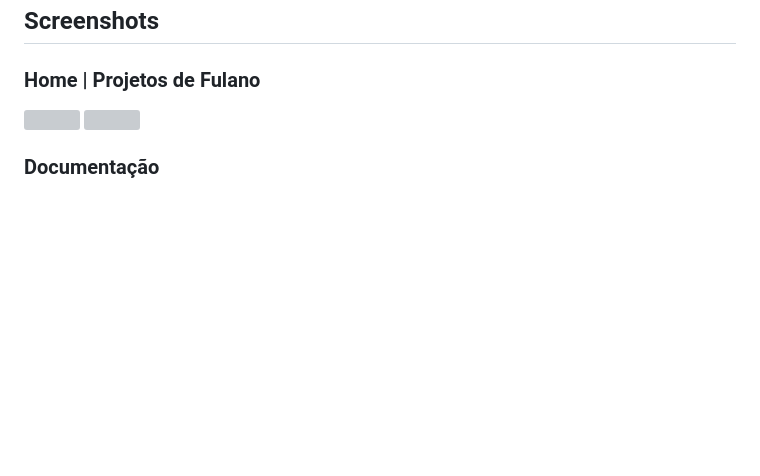
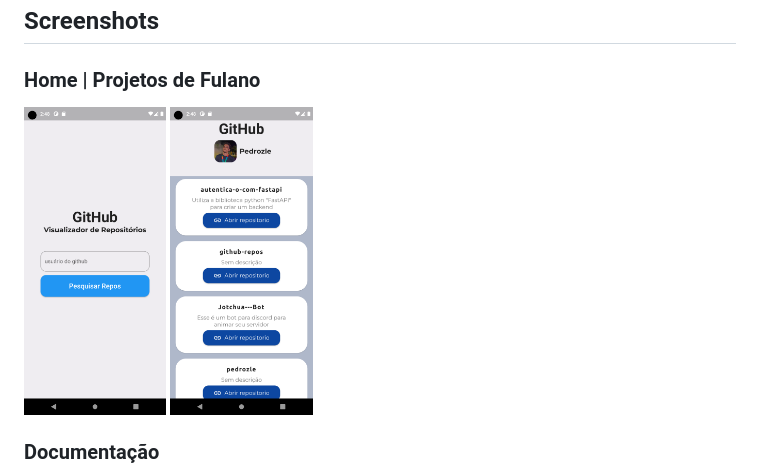
Before and after one commit to Pedrozle/github-repos, a Markdown page: README.md, the part around the change. Drawn GitHub-style; pictures changed too: img/home.png (added), img/repo.png (added); blank space fills up the shorter version; grey boxes are pictures that could not be loaded.

```diff
--- a/README.md
+++ b/README.md
@@ -8,8 +8,8 @@ Um projeto Flutter
 
 ### Home | Projetos de Fulano
 
-<img src="./img/Home.svg" width="20%"></img>
-<img src="./img/Repos.svg" width="20%"></img>
+<img src="./img/home.png" width="20%"></img>
+<img src="./img/repo.png" width="20%"></img>
 
 ### Documentação
 
```
Also changed, not shown: 3 other files.
